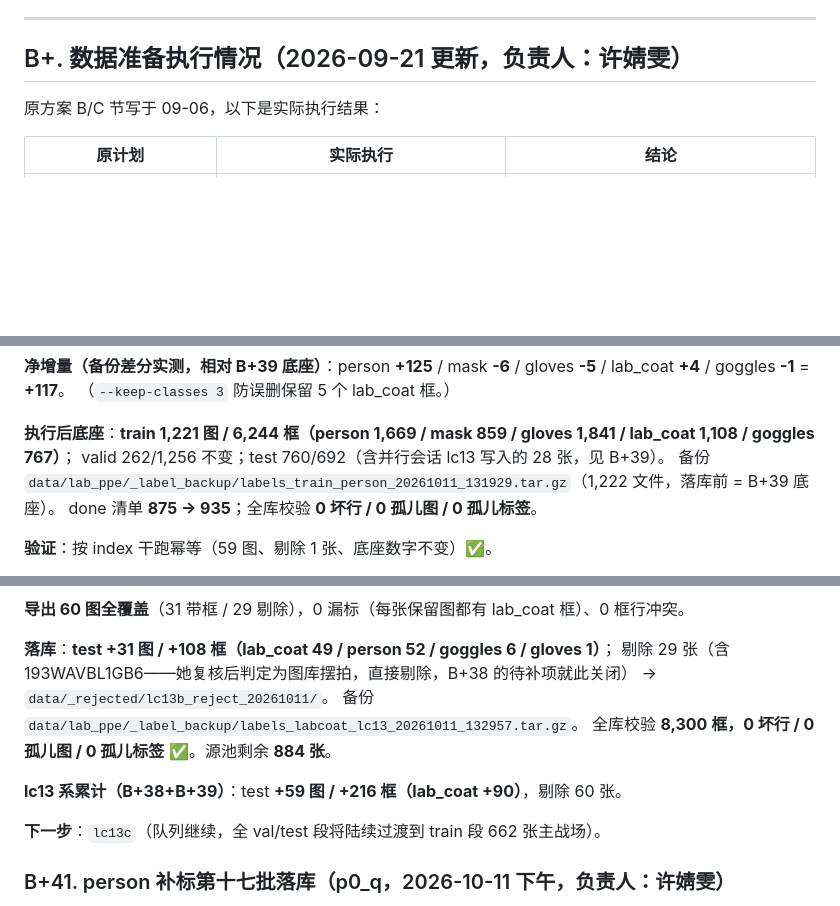
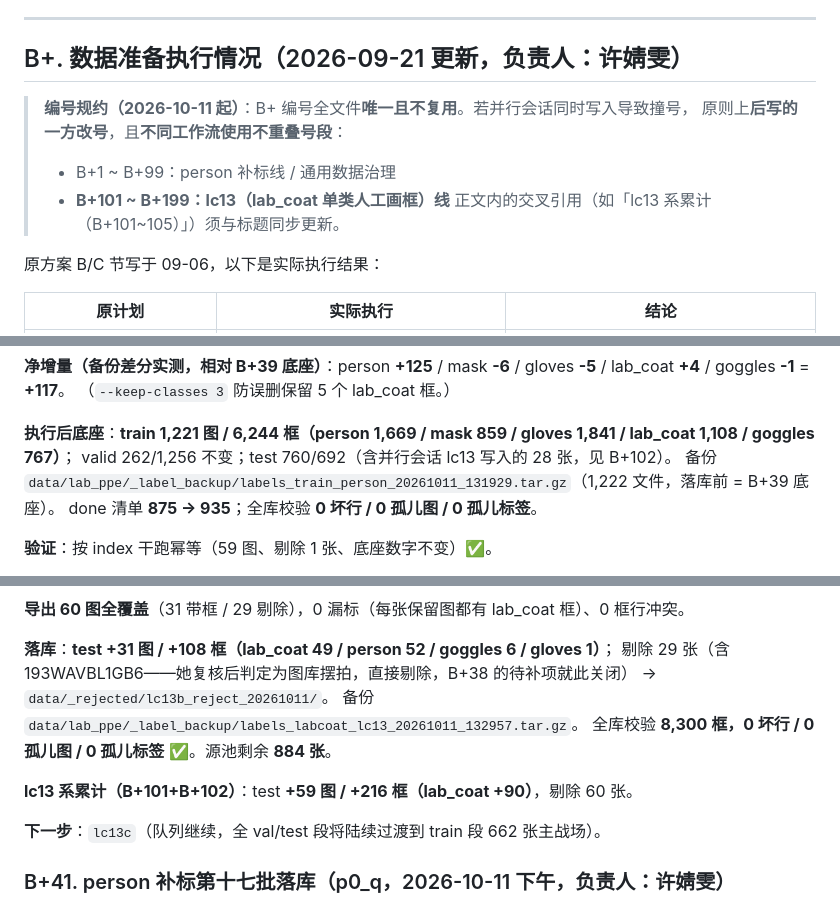
Before and after one commit to well-cy/lab-safety-inspection, a Markdown page: docs/E4_lab_coat_plan.md, 3 parts joined by grey strips. GitHub-like rendering; blank space fills up the shorter version.

```diff
--- a/docs/E4_lab_coat_plan.md
+++ b/docs/E4_lab_coat_plan.md
@@ -78,6 +78,12 @@
 ---
 
 ## B+. 数据准备执行情况（2026-09-21 更新，负责人：许婧雯）
+
+> **编号规约（2026-10-11 起）**：B+ 编号全文件**唯一且不复用**。若并行会话同时写入导致撞号，
+> 原则上**后写的一方改号**，且**不同工作流使用不重叠号段**：
+> - B+1 ~ B+99：person 补标线 / 通用数据治理
+> - **B+101 ~ B+199：lc13（lab_coat 单类人工画框）线**
+> 正文内的交叉引用（如「lc13 系累计（B+101~105）」）须与标题同步更新。
 
 原方案 B/C 节写于 09-06，以下是实际执行结果：
 
@@ -1071,7 +1077,7 @@ done 清单 **815 → 875**；train 全库校验 0 坏行 / 0 孤儿。
 （`--keep-classes 3` 防误删保留 5 个 lab_coat 框。）
 
 **执行后底座**：**train 1,221 图 / 6,244 框（person 1,669 / mask 859 / gloves 1,841 / lab_coat 1,108 / goggles 767）**；
-valid 262/1,256 不变；test 760/692（含并行会话 lc13 写入的 28 张，见 B+39）。
+valid 262/1,256 不变；test 760/692（含并行会话 lc13 写入的 28 张，见 B+102）。
 备份 `data/lab_ppe/_label_backup/labels_train_person_20261011_131929.tar.gz`（1,222 文件，落库前 = B+39 底座）。
 done 清单 **875 → 935**；全库校验 **0 坏行 / 0 孤儿图 / 0 孤儿标签**。
 
@@ -1092,7 +1098,7 @@ done 清单 **875 → 935**；全库校验 **0 坏行 / 0 孤儿图 / 0 孤儿
 备份 `data/lab_ppe/_label_backup/labels_labcoat_lc13_20261011_132957.tar.gz`。
 全库校验 **8,300 框，0 坏行 / 0 孤儿图 / 0 孤儿标签** ✅。源池剩余 **884 张**。
 
-**lc13 系累计（B+38+B+39）**：test **+59 图 / +216 框（lab_coat +90）**，剔除 60 张。
+**lc13 系累计（B+101+B+102）**：test **+59 图 / +216 框（lab_coat +90）**，剔除 60 张。
 
 **下一步**：`lc13c`（队列继续，全 val/test 段将陆续过渡到 train 段 662 张主战场）。
 
```
Also changed, not shown: other parts of docs/E4_lab_coat_plan.md (+26 -26 lines), docs/E5_补数据与重训方案.md (+30 -0 lines).
